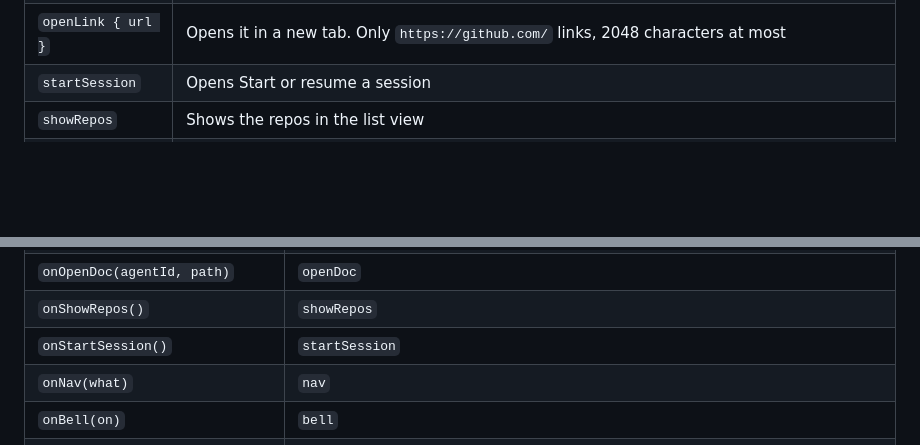
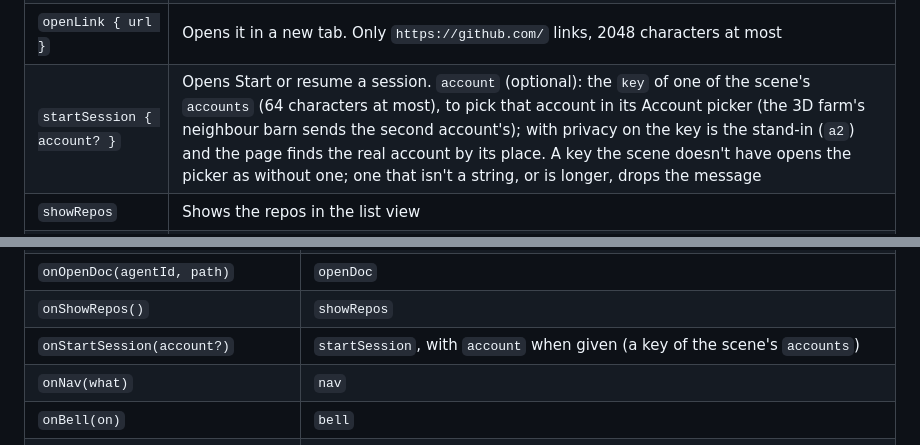
Before and after one commit to hamsathul/agentville, a Markdown page: docs/worlds.md, 2 parts joined by grey strips. Rendered like a GitHub page; blank space fills up the shorter version.

```diff
--- a/docs/worlds.md
+++ b/docs/worlds.md
@@ -1476,7 +1476,7 @@ gaps").
 | `pick { agentId, from? }` | Opens that agent in the sidebar. The id must be one of the scene's (any other is dropped). `from: 'say'` when it was picked by its speech bubble: then the page opens its whole conversation over the world instead, unless it waits on you or asks something answered with a button (that is done in the sidebar) |
 | `openDoc { agentId, path }` | Opens the file in a reader over the world. Only a path in that agent's folder, in a repo of the scene, or one a reply to `agentFiles` named for that same agent; never one with `..`; 4096 characters at most |
 | `openLink { url }` | Opens it in a new tab. Only `https://github.com/` links, 2048 characters at most |
-| `startSession` | Opens Start or resume a session |
+| `startSession { account? }` | Opens Start or resume a session. `account` (optional): the `key` of one of the scene's `accounts` (64 characters at most), to pick that account in its Account picker (the 3D farm's neighbour barn sends the second account's); with privacy on the key is the stand-in (`a2`) and the page finds the real account by its place. A key the scene doesn't have opens the picker as without one; one that isn't a string, or is longer, drops the message |
 | `showRepos` | Shows the repos in the list view |
 | `nav { what }` | Presses one of the top bar's buttons: `list`, `session`, `setup`, `side`, `broadcast` (📣 Broadcast: one message to the agents you tick, in the page, where you write it), `chats` (💬 All chats: every agent's conversation in one live timeline, in the page; the world gets none of it) or `theme` (`worlds` opens the list of worlds) |
 | `bell { on }` | Turns the page's bell on or off (`on` must be `true` or `false`) |
@@ -1595,7 +1595,7 @@ rotations in 16-bit integers, skin weights in bytes, normals and texture coordin
 | `onPickAgent(agentId, { from: 'say' }?)` | `pick` |
 | `onOpenDoc(agentId, path)` | `openDoc` |
 | `onShowRepos()` | `showRepos` |
-| `onStartSession()` | `startSession` |
+| `onStartSession(account?)` | `startSession`, with `account` when given (a key of the scene's `accounts`) |
 | `onNav(what)` | `nav` |
 | `onBell(on)` | `bell` |
 | `onMotion(still)` | `motion` |
```
Also changed, not shown: other parts of docs/worlds.md (+1 -1 lines), README.md (+38 -4 lines), docs/farm3d-neighbour.png (added).
